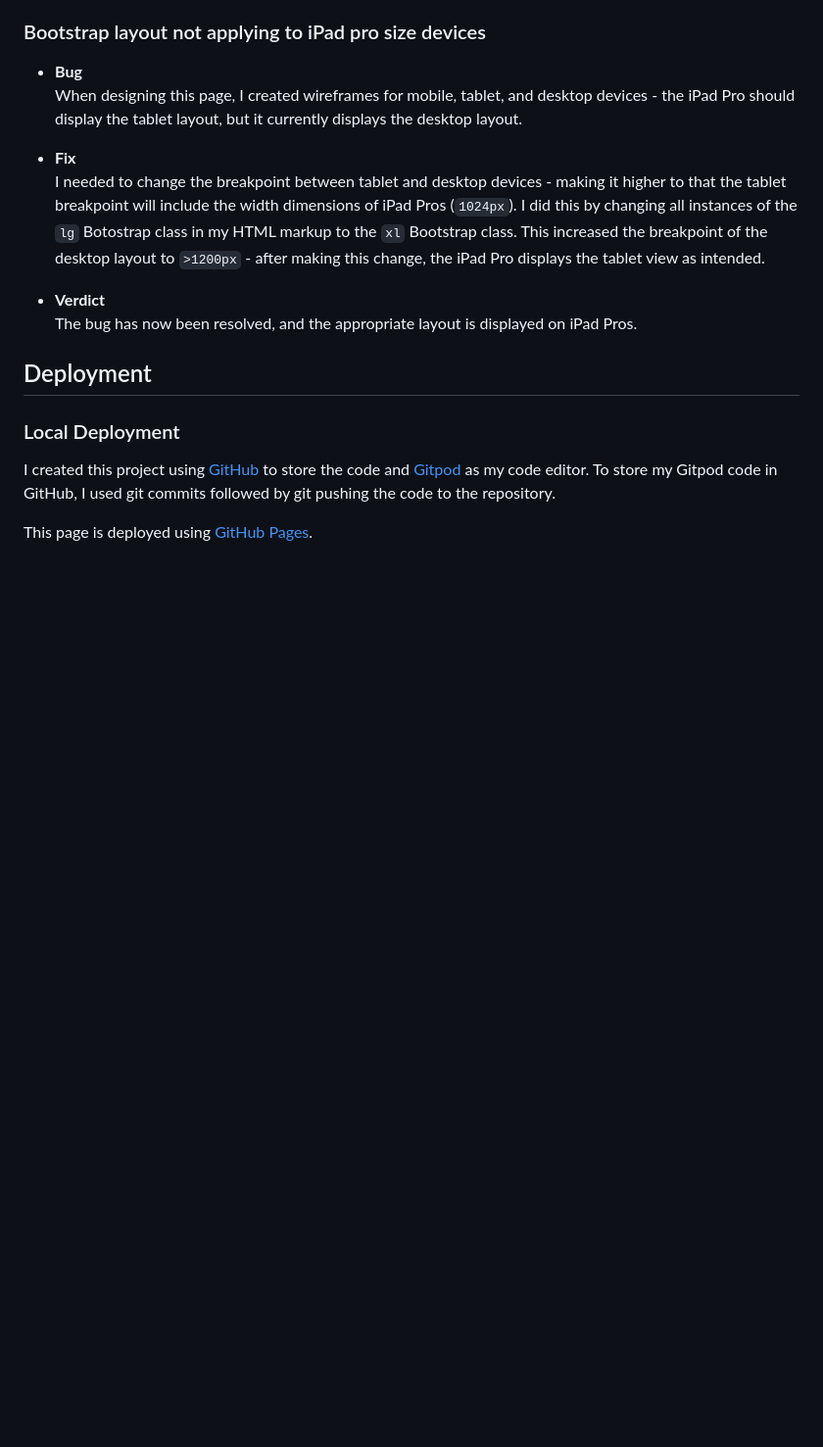
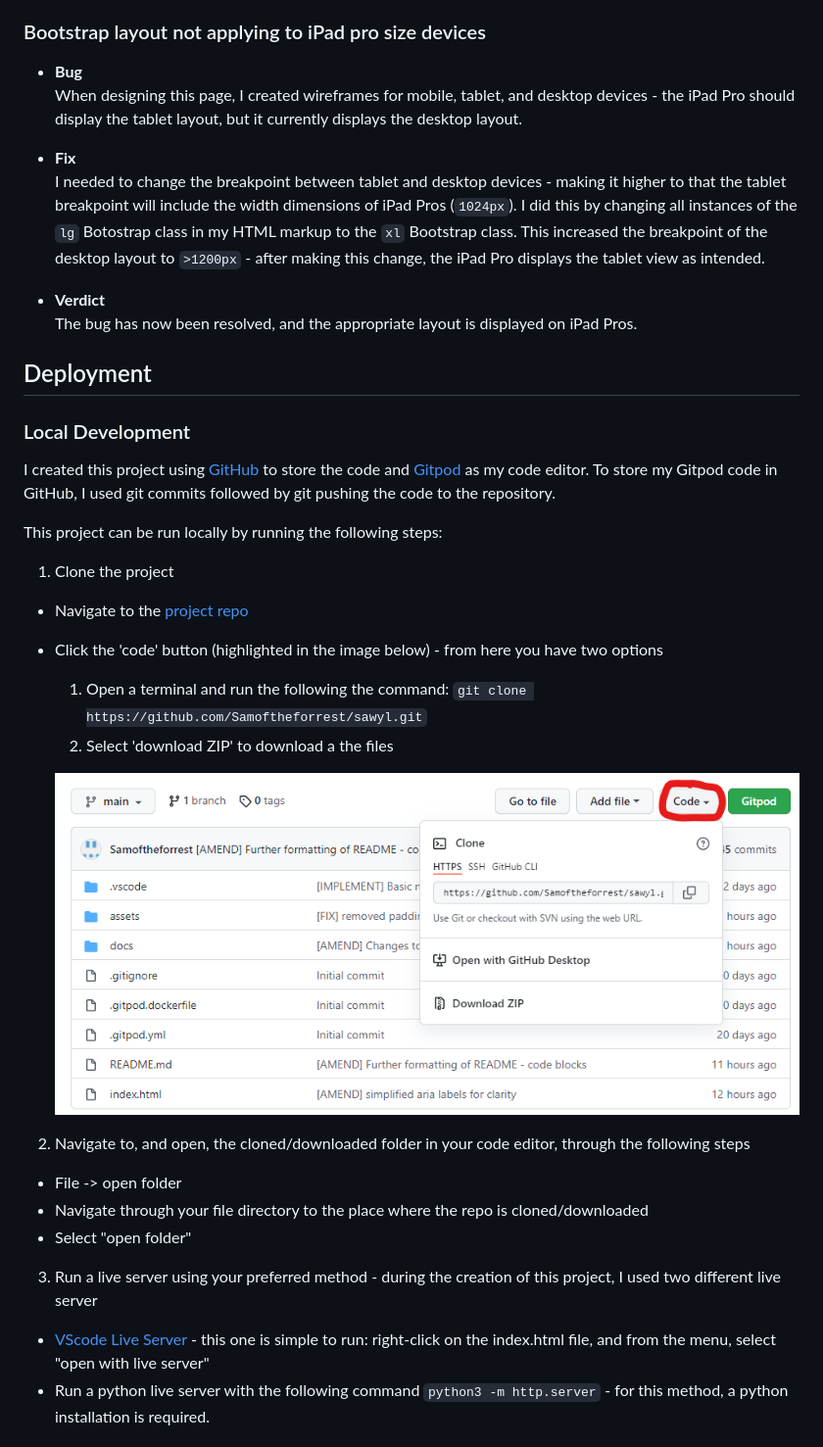
Before and after one commit to Samoftheforrest/milestone-project-one, a Markdown page: README.md, the part around the change printed below. Shown: that part at 98% size. Rendered like a GitHub page; pictures changed too: docs/screenshots/setup/github-repo.png (added); blank space fills up the shorter version.

Commit message:
[AMEND] Added local development and deployment examples to README

```diff
--- a/README.md
+++ b/README.md
@@ -273,8 +273,27 @@ The bug has now been resolved, and the appropriate layout is displayed on iPad P
 
 ## Deployment
 
-### Local Deployment
+### Local Development
 
 I created this project using [GitHub](https://github.com/) to store the code and [Gitpod](https://www.gitpod.io/) as my code editor. To store my Gitpod code in GitHub, I used git commits followed by git pushing the code to the repository.
 
-This page is deployed using [GitHub Pages](https://pages.github.com/).
+This project can be run locally by running the following steps:
+
+1. Clone the project
+  - Navigate to the [project repo](https://github.com/Samoftheforrest/sawyl)
+  - Click the 'code' button (highlighted in the image below) - from here you have two options
+    1. Open a terminal and run the following the command: `git clone https://github.com/Samoftheforrest/sawyl.git`
+    2. Select 'download ZIP' to download a the files
+
+
+    ![Clone Repo](docs/screenshots/setup/github-repo.png)
+
+
+2. Navigate to, and open, the cloned/downloaded folder in your code editor, through the following steps
+  - File -> open folder
+  - Navigate through your file directory to the place where the repo is cloned/downloaded
+  - Select "open folder"
+3. Run a live server using your preferred method - during the creation of this project, I used two different live server
+  - [VScode Live Server](https://marketplace.visualstudio.com/items?itemName=ritwickdey.LiveServer) - this one is simple to run: right-click on the index.html file, and from the menu, select "open with live server"
+  - Run a python live server with the following command `python3 -m http.server` - for this method, a python installation is required.
+
```
Also changed, not shown: other parts of README.md (+19 -0 lines), docs/screenshots/setup/pages-1.png (added), docs/screenshots/setup/pages-2.png (added), docs/screenshots/setup/pages-3.png (added).
